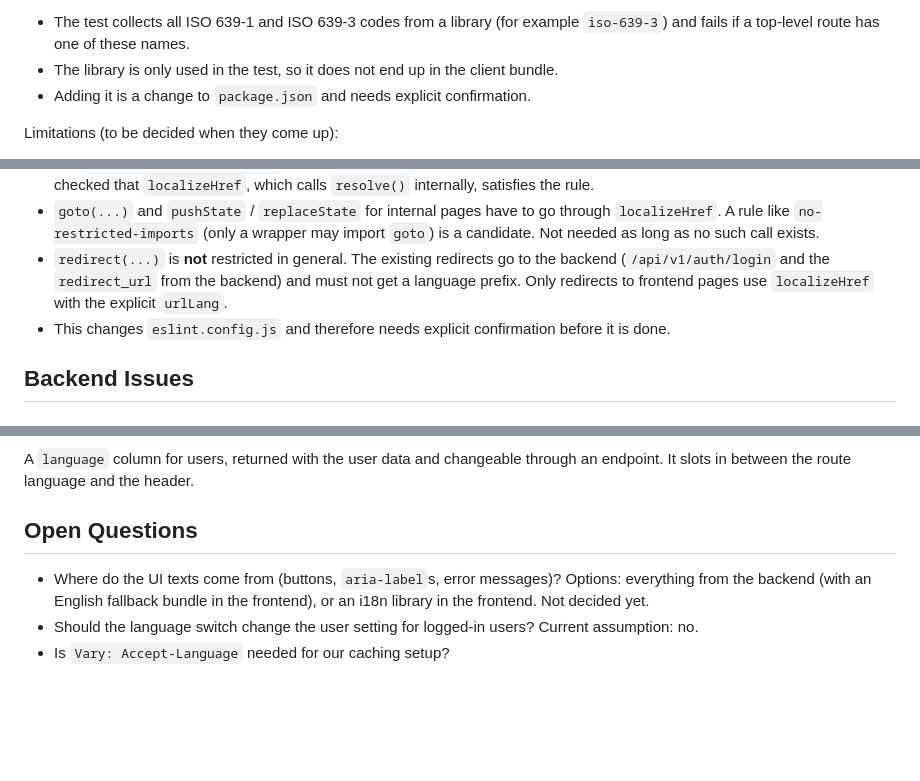
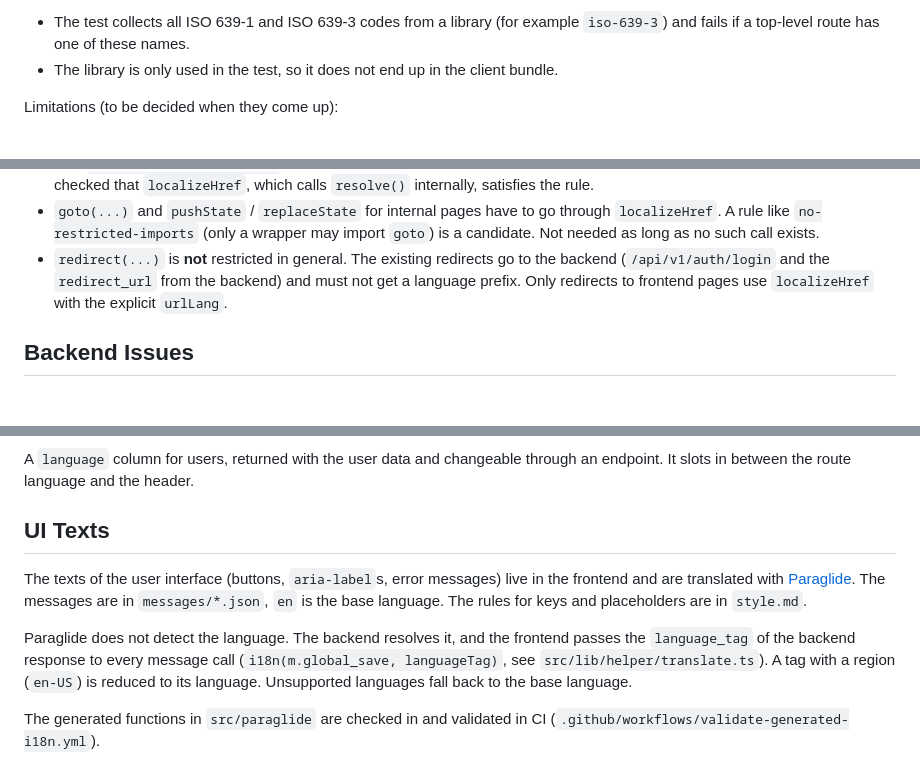
Before and after one commit to TechStreamConference/test-conf-website, a Markdown page: frontend/language.md, 3 parts joined by grey strips. Drawn GitHub-style; blank space fills up the shorter version.

```diff
--- a/frontend/language.md
+++ b/frontend/language.md
@@ -72,7 +72,6 @@ Because a route wins over a language, a top-level route named like a real langua
 
 - The test collects all ISO 639-1 and ISO 639-3 codes from a library (for example `iso-639-3`) and fails if a top-level route has one of these names.
 - The library is only used in the test, so it does not end up in the client bundle.
-- Adding it is a change to `package.json` and needs explicit confirmation.
 
 Limitations (to be decided when they come up):
 
@@ -179,7 +178,6 @@ Goal: make it impossible to forget the language on a link. Instead of checking e
 - `svelte/no-navigation-without-resolve` is already active (through the recommended Svelte config). Today it is switched off with `eslint-disable-next-line` in both link components. After the merge this happens in exactly one place. It has to be checked that `localizeHref`, which calls `resolve()` internally, satisfies the rule.
 - `goto(...)` and `pushState` / `replaceState` for internal pages have to go through `localizeHref`. A rule like `no-restricted-imports` (only a wrapper may import `goto`) is a candidate. Not needed as long as no such call exists.
 - `redirect(...)` is **not** restricted in general. The existing redirects go to the backend (`/api/v1/auth/login` and the `redirect_url` from the backend) and must not get a language prefix. Only redirects to frontend pages use `localizeHref` with the explicit `urlLang`.
-- This changes `eslint.config.js` and therefore needs explicit confirmation before it is done.
 
 ## Backend Issues
 
@@ -233,8 +231,10 @@ Requested change:
 
 A `language` column for users, returned with the user data and changeable through an endpoint. It slots in between the route language and the header.
 
-## Open Questions
+## UI Texts
 
-- Where do the UI texts come from (buttons, `aria-label`s, error messages)? Options: everything from the backend (with an English fallback bundle in the frontend), or an i18n library in the frontend. Not decided yet.
-- Should the language switch change the user setting for logged-in users? Current assumption: no.
-- Is `Vary: Accept-Language` needed for our caching setup?
+The texts of the user interface (buttons, `aria-label`s, error messages) live in the frontend and are translated with [Paraglide](https://paraglidejs.com). The messages are in `messages/*.json`, `en` is the base language. The rules for keys and placeholders are in `style.md`.
+
+Paraglide does not detect the language. The backend resolves it, and the frontend passes the `language_tag` of the backend response to every message call (`i18n(m.global_save, languageTag)`, see `src/lib/helper/translate.ts`). A tag with a region (`en-US`) is reduced to its language. Unsupported languages fall back to the base language.
+
+The generated functions in `src/paraglide` are checked in and validated in CI (`.github/workflows/validate-generated-i18n.yml`).
```
